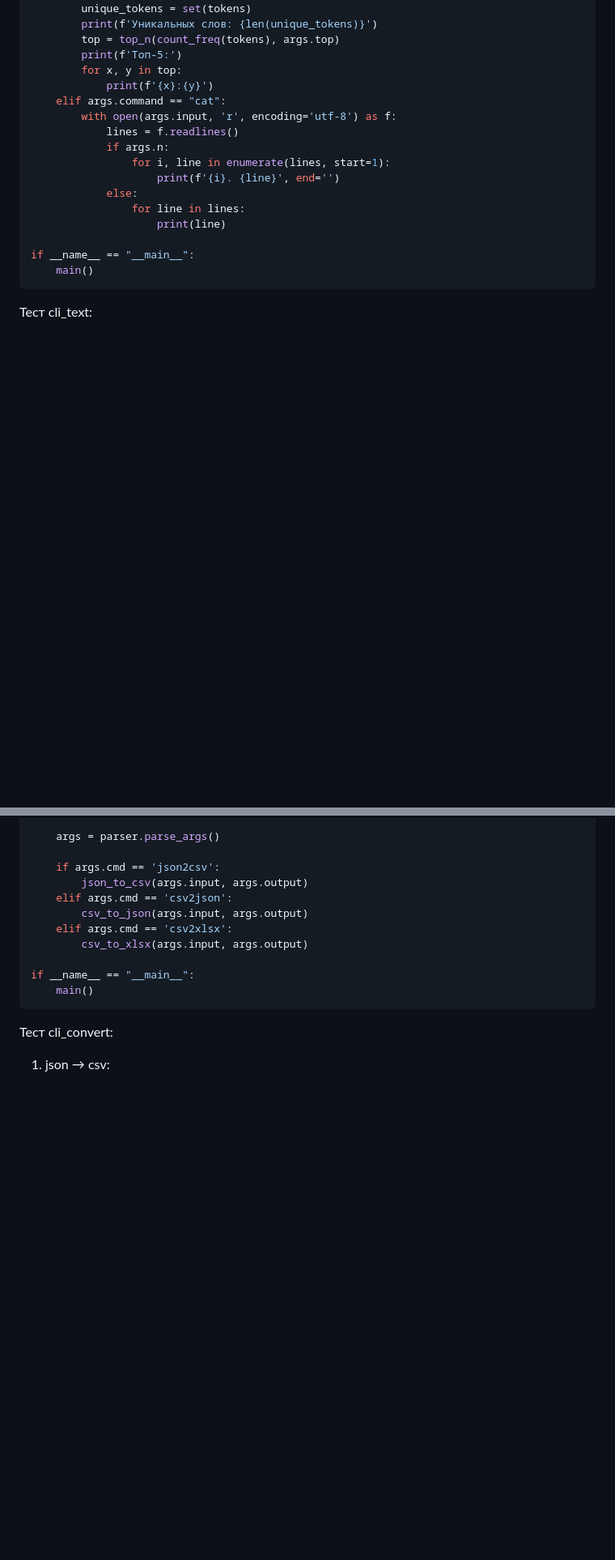
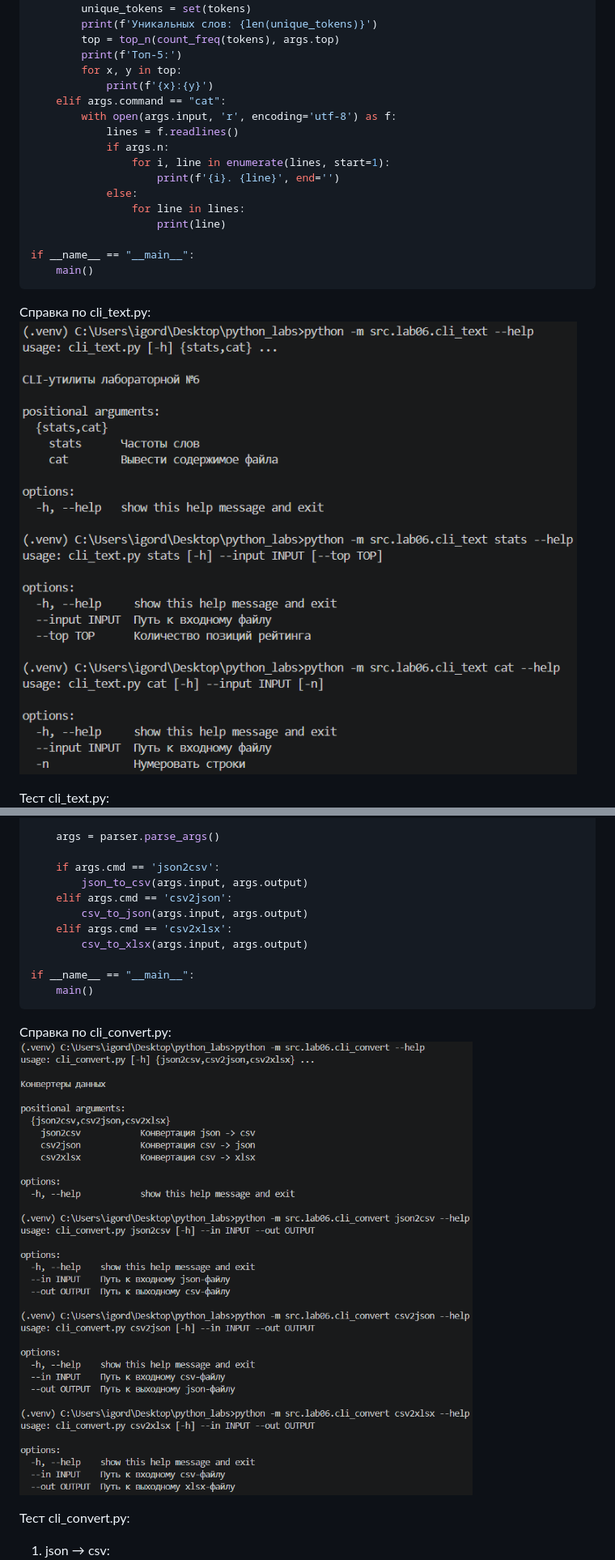
Before and after one commit to igordb5472/python_labs, a Markdown page: src/lab06/README.md, 2 parts joined by grey strips. Shown at 81% size. GitHub-like rendering; pictures changed too: images/lab06/cli_convert_help.png (added), images/lab06/cli_text_help.png (added); blank space fills up the shorter version.

Commit message:
add help in README.md (lab06)

````diff
--- a/src/lab06/README.md
+++ b/src/lab06/README.md
@@ -50,7 +50,10 @@ if __name__ == "__main__":
     main()
 ```
 
-Тест cli_text:
+Справка по cli_text.py:
+![](../../images/lab06/cli_text_help.png)
+
+Тест cli_text.py:
 ![](../../images/lab06/cli_text.png)
 
 ### Задание 2
@@ -95,7 +98,10 @@ if __name__ == "__main__":
     main()
 ```
 
-Тест cli_convert:
+Справка по cli_convert.py:
+![](../../images/lab06/cli_convert_help.png)
+
+Тест cli_convert.py:
 1) json → csv:
 ![](../../images/lab06/json2csv.png)
 2) csv → json:
````
Also changed, not shown: 1 other file.
